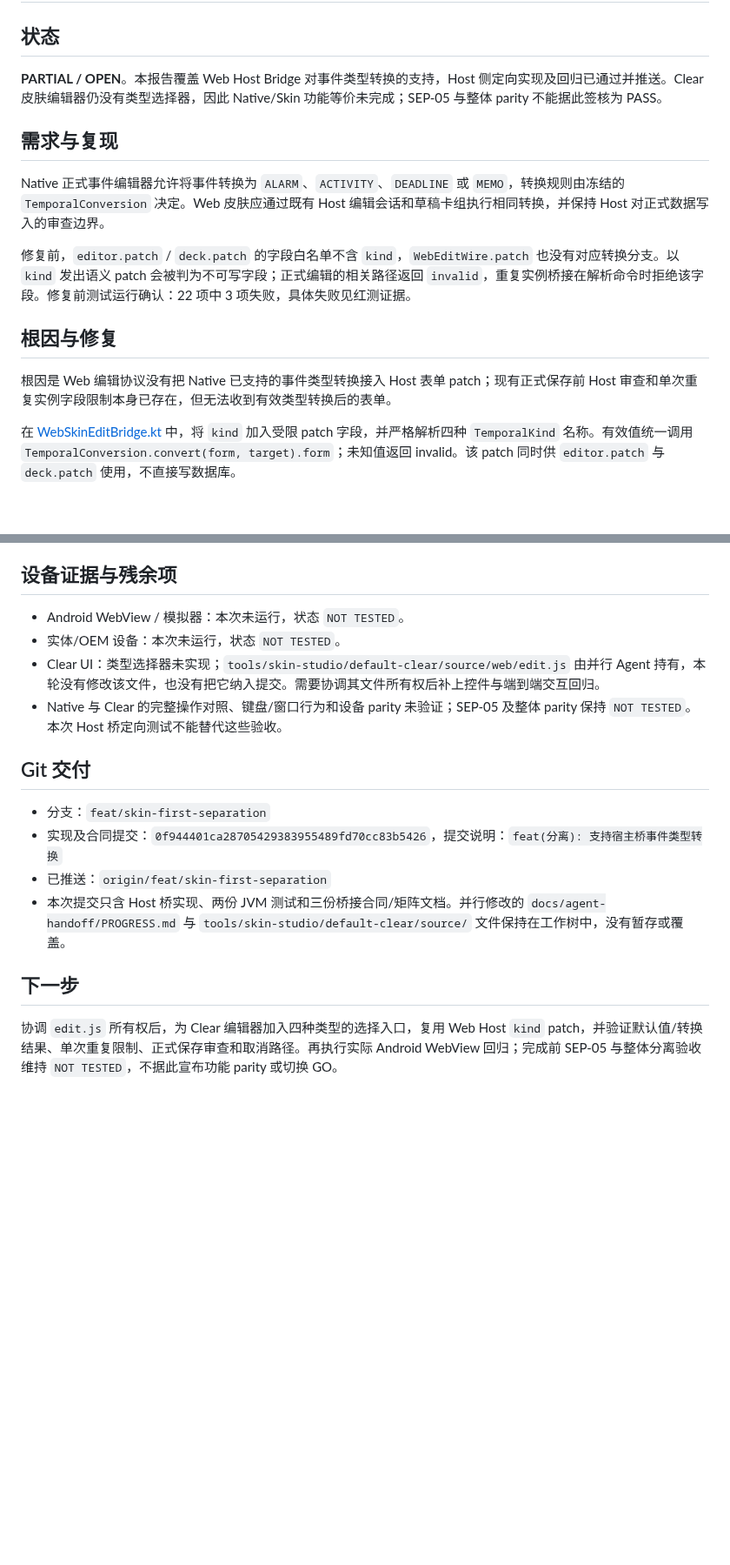
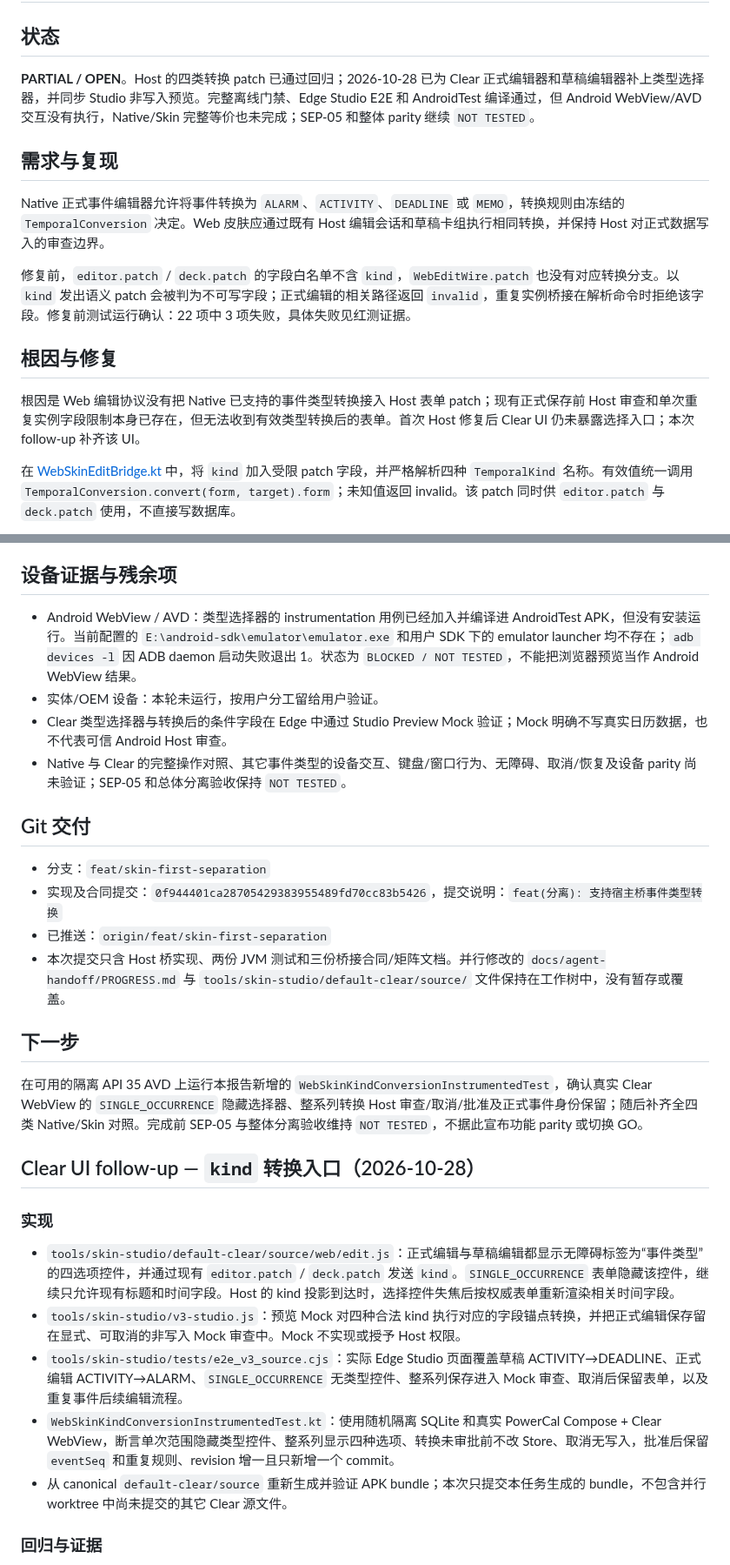
Before and after one commit to ShakeCrane/Powerful-Calendar, a Markdown page: docs/issues/PC-ISSUE-SEPARATION-WEB-KIND-CONVERSION.md, 2 parts joined by grey strips. Shown at 87% size. Rendered like a GitHub page; blank space fills up the shorter version.

Commit message:
docs(分离): 记录 Clear 类型转换验证

```diff
--- a/docs/issues/PC-ISSUE-SEPARATION-WEB-KIND-CONVERSION.md
+++ b/docs/issues/PC-ISSUE-SEPARATION-WEB-KIND-CONVERSION.md
@@ -2,7 +2,7 @@
 
 ## 状态
 
-**PARTIAL / OPEN**。本报告覆盖 Web Host Bridge 对事件类型转换的支持，Host 侧定向实现及回归已通过并推送。Clear 皮肤编辑器仍没有类型选择器，因此 Native/Skin 功能等价未完成；SEP-05 与整体 parity 不能据此签核为 PASS。
+**PARTIAL / OPEN**。Host 的四类转换 patch 已通过回归；2026-10-28 已为 Clear 正式编辑器和草稿编辑器补上类型选择器，并同步 Studio 非写入预览。完整离线门禁、Edge Studio E2E 和 AndroidTest 编译通过，但 Android WebView/AVD 交互没有执行，Native/Skin 完整等价也未完成；SEP-05 和整体 parity 继续 `NOT TESTED`。
 
 ## 需求与复现
 
@@ -12,7 +12,7 @@ Native 正式事件编辑器允许将事件转换为 `ALARM`、`ACTIVITY`、`DEA
 
 ## 根因与修复
 
-根因是 Web 编辑协议没有把 Native 已支持的事件类型转换接入 Host 表单 patch；现有正式保存前 Host 审查和单次重复实例字段限制本身已存在，但无法收到有效类型转换后的表单。
+根因是 Web 编辑协议没有把 Native 已支持的事件类型转换接入 Host 表单 patch；现有正式保存前 Host 审查和单次重复实例字段限制本身已存在，但无法收到有效类型转换后的表单。首次 Host 修复后 Clear UI 仍未暴露选择入口；本次 follow-up 补齐该 UI。
 
 在 [WebSkinEditBridge.kt](../../app/src/main/java/dev/powerfulcalendar/ui/v2/WebSkinEditBridge.kt) 中，将 `kind` 加入受限 patch 字段，并严格解析四种 `TemporalKind` 名称。有效值统一调用 `TemporalConversion.convert(form, target).form`；未知值返回 invalid。该 patch 同时供 `editor.patch` 与 `deck.patch` 使用，不直接写数据库。
 
@@ -49,10 +49,10 @@ Native 正式事件编辑器允许将事件转换为 `ALARM`、`ACTIVITY`、`DEA
 
 ## 设备证据与残余项
 
-- Android WebView / 模拟器：本次未运行，状态 `NOT TESTED`。
-- 实体/OEM 设备：本次未运行，状态 `NOT TESTED`。
-- Clear UI：类型选择器未实现；`tools/skin-studio/default-clear/source/web/edit.js` 由并行 Agent 持有，本轮没有修改该文件，也没有把它纳入提交。需要协调其文件所有权后补上控件与端到端交互回归。
-- Native 与 Clear 的完整操作对照、键盘/窗口行为和设备 parity 未验证；SEP-05 及整体 parity 保持 `NOT TESTED`。本次 Host 桥定向测试不能替代这些验收。
+- Android WebView / AVD：类型选择器的 instrumentation 用例已经加入并编译进 AndroidTest APK，但没有安装运行。当前配置的 `E:\android-sdk\emulator\emulator.exe` 和用户 SDK 下的 emulator launcher 均不存在；`adb devices -l` 因 ADB daemon 启动失败退出 1。状态为 `BLOCKED / NOT TESTED`，不能把浏览器预览当作 Android WebView 结果。
+- 实体/OEM 设备：本轮未运行，按用户分工留给用户验证。
+- Clear 类型选择器与转换后的条件字段在 Edge 中通过 Studio Preview Mock 验证；Mock 明确不写真实日历数据，也不代表可信 Android Host 审查。
+- Native 与 Clear 的完整操作对照、其它事件类型的设备交互、键盘/窗口行为、无障碍、取消/恢复及设备 parity 尚未验证；SEP-05 和总体分离验收保持 `NOT TESTED`。
 
 ## Git 交付
 
@@ -63,4 +63,17 @@ Native 正式事件编辑器允许将事件转换为 `ALARM`、`ACTIVITY`、`DEA
 
 ## 下一步
 
-协调 `edit.js` 所有权后，为 Clear 编辑器加入四种类型的选择入口，复用 Web Host `kind` patch，并验证默认值/转换结果、单次重复限制、正式保存审查和取消路径。再执行实际 Android WebView 回归；完成前 SEP-05 与整体分离验收维持 `NOT TESTED`，不据此宣布功能 parity 或切换 GO。
+在可用的隔离 API 35 AVD 上运行本报告新增的 `WebSkinKindConversionInstrumentedTest`，确认真实 Clear WebView 的 `SINGLE_OCCURRENCE` 隐藏选择器、整系列转换 Host 审查/取消/批准及正式事件身份保留；随后补齐全四类 Native/Skin 对照。完成前 SEP-05 与整体分离验收维持 `NOT TESTED`，不据此宣布功能 parity 或切换 GO。
+
+## Clear UI follow-up — `kind` 转换入口（2026-10-28）
+
+### 实现
+
+- `tools/skin-studio/default-clear/source/web/edit.js`：正式编辑与草稿编辑都显示无障碍标签为“事件类型”的四选项控件，并通过现有 `editor.patch` / `deck.patch` 发送 `kind`。`SINGLE_OCCURRENCE` 表单隐藏该控件，继续只允许现有标题和时间字段。Host 的 kind 投影到达时，选择控件失焦后按权威表单重新渲染相关时间字段。
+- `tools/skin-studio/v3-studio.js`：预览 Mock 对四种合法 kind 执行对应的字段锚点转换，并把正式编辑保存留在显式、可取消的非写入 Mock 审查中。Mock 不实现或授予 Host 权限。
+- `tools/skin-studio/tests/e2e_v3_source.cjs`：实际 Edge Studio 页面覆盖草稿 ACTIVITY→DEADLINE、正式编辑 ACTIVITY→ALARM、`SINGLE_OCCURRENCE` 无类型控件、整系列保存进入 Mock 审查、取消后保留表单，以及重复事件后续编辑流程。
+- `WebSkinKindConversionInstrumentedTest.kt`：使用随机隔离 SQLite 和真实 PowerCal Compose + Clear WebView，断言单次范围隐藏类型控件、整系列显示四种选项、转换未审批前不改 Store、取消无写入，批准后保留 `eventSeq` 和重复规则、revision 增一且只新增一个 commit。
+- 从 canonical `default-clear/source` 重新生成并验证 APK bundle；本次只提交本任务生成的 bundle，不包含并行 worktree 中尚未提交的其它 Clear 源文件。
+
+### 回归与证据
+
```
Also changed, not shown: other parts of docs/issues/PC-ISSUE-SEPARATION-WEB-KIND-CONVERSION.md (+14 -0 lines), docs/SKIN_SEPARATION_PARITY_MATRIX_2026-10-27.md (+2 -2 lines), docs/V3_HOST_BRIDGE_EXTENSION.md (+4 -0 lines).
